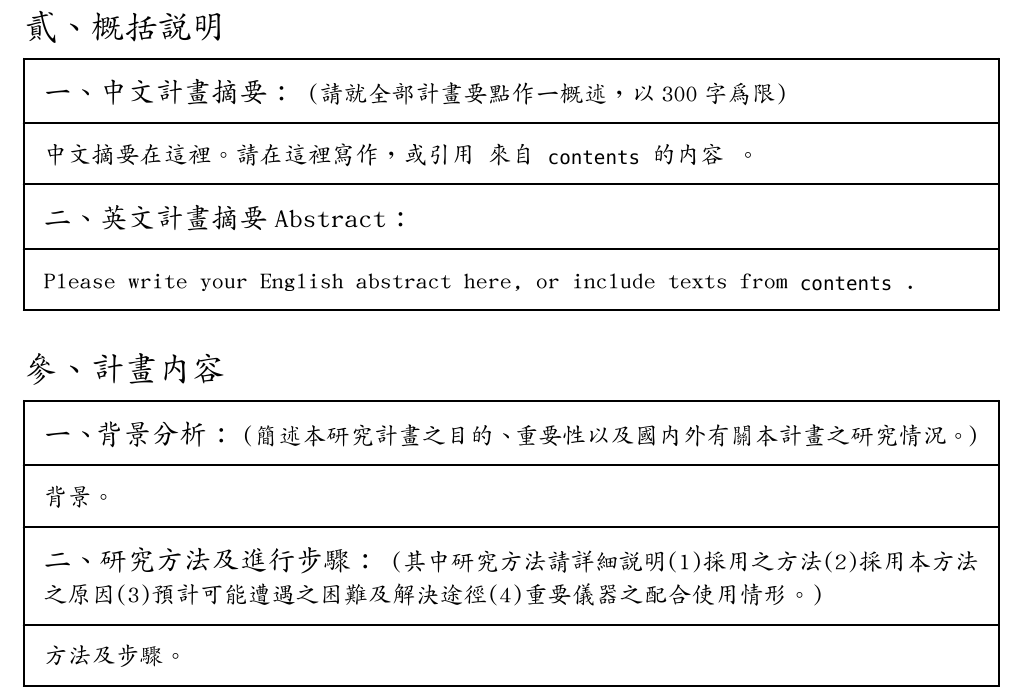
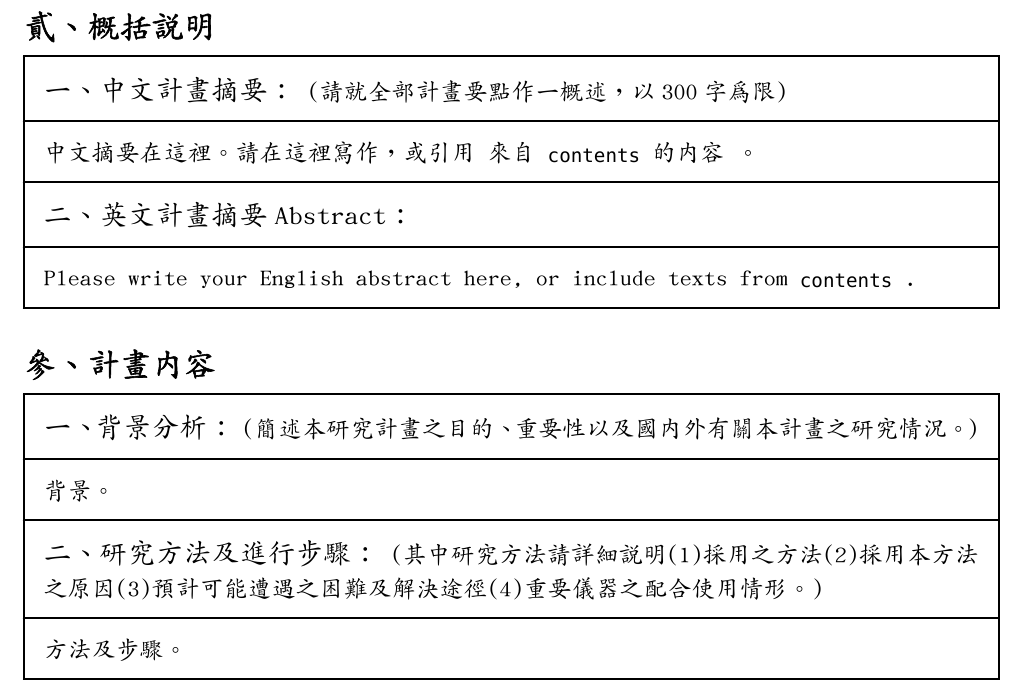
Before and after one commit to okatsn/TypstTemplates, a Typst document (cwa-project/apply.typ, which reads cwa-project/src/apply.typ): part of page 2 of 2, cut so that both start at the same text. Compiled offline with Typst 0.15.

Commit message:
Set top-level header's format.

```diff
--- a/cwa-project/src/apply.typ
+++ b/cwa-project/src/apply.typ
@@ -23,6 +23,16 @@
     justify: true, // Hyphenation will be enabled for justified paragraphs
     leading: 0.52em, // The spacing between lines
   )
+
+  #show heading.where(level: 1): it => [
+    // Set top-level headers.
+    #text(
+      size: 16pt, // Larger size for emphasis
+      fill: rgb(0, 0, 0), // Pure black for stronger appearance
+      stroke: 0.3pt, // Very slight stroke to simulate "boldness"
+      // This is a hack since no available weight variant for `font: "AR PL UKai TW",`.
+    )[#it]
+  ]
 
   // #set heading(numbering: "1.a.") // Numbering heading: https://typst.app/docs/reference/model/heading/
 
```
